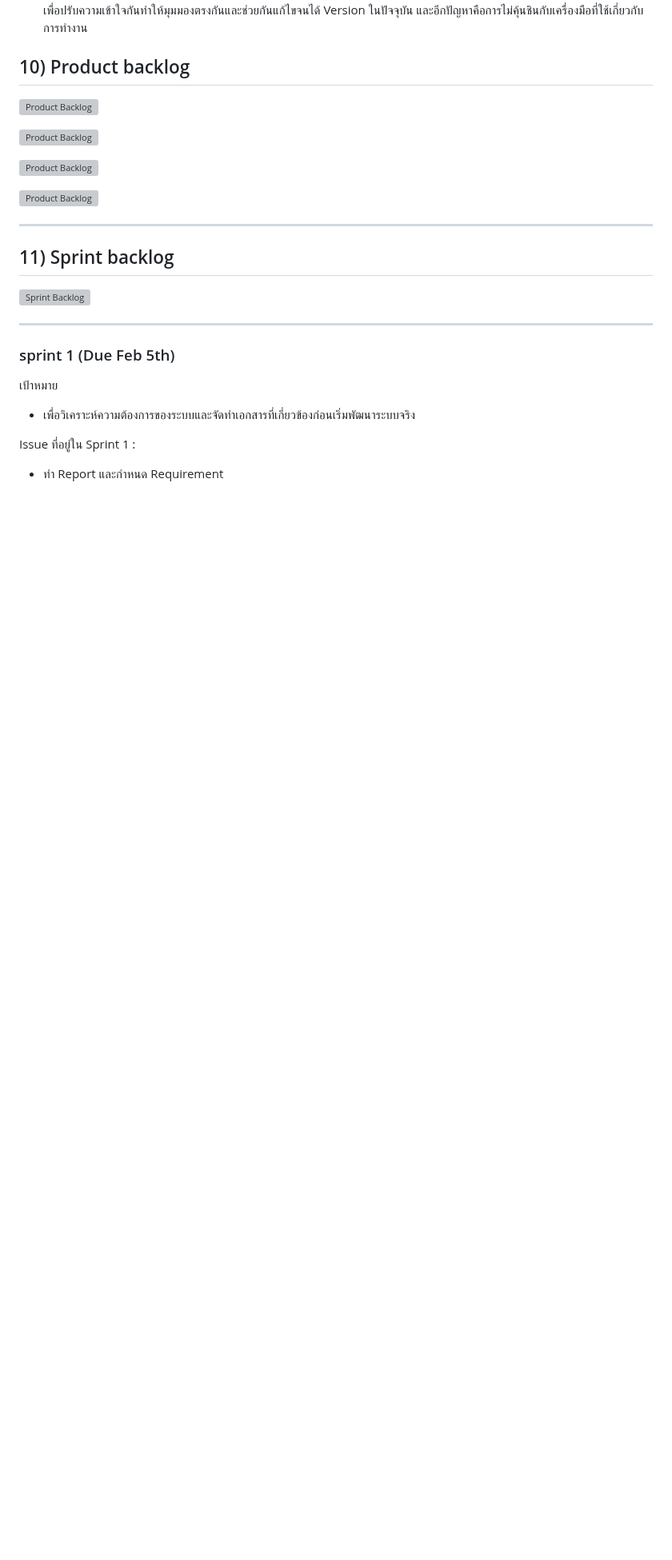
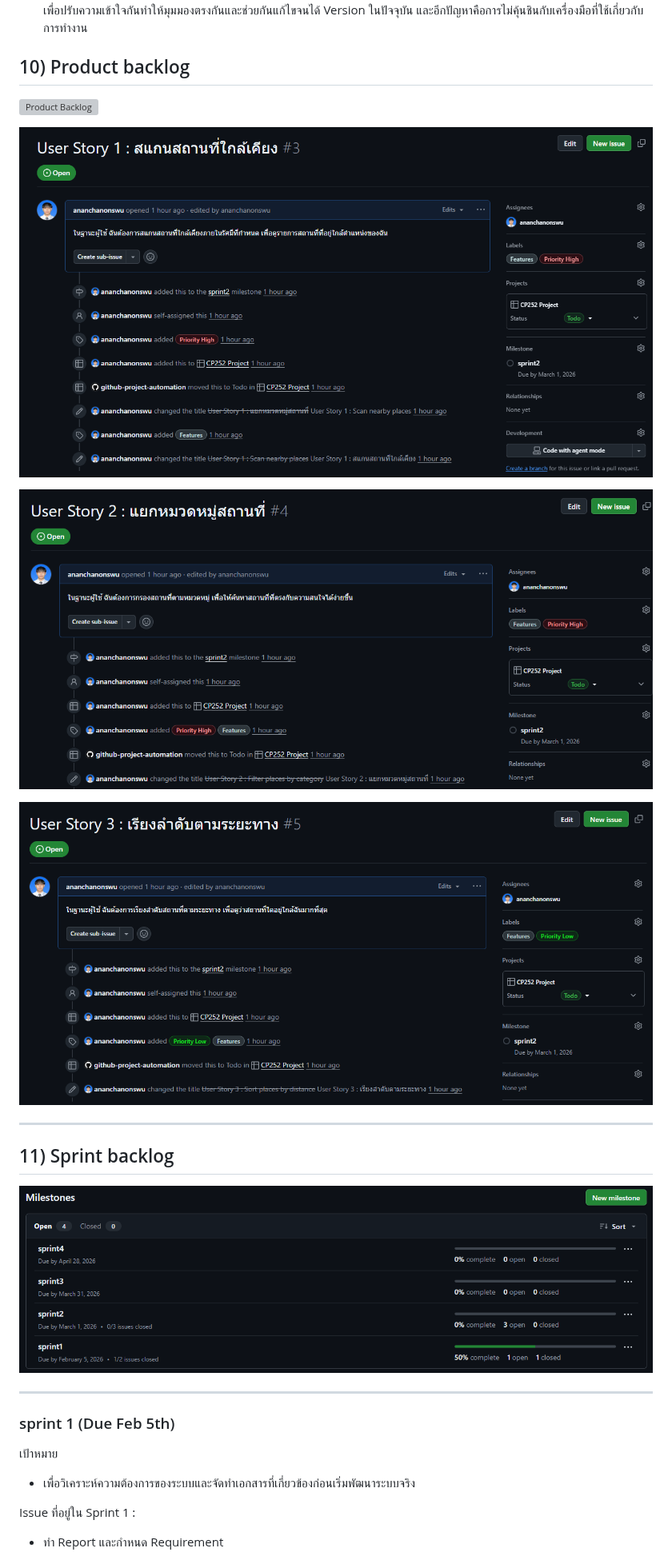
Before and after one commit to ananchanonswu/pinme, a Markdown page: README.md, the part around one of its changes. Shown at 80% size. Rendered like a GitHub page; blank space fills up the shorter version; grey boxes are pictures that could not be loaded.

```diff
--- a/README.md
+++ b/README.md
@@ -208,15 +208,15 @@ flowchart TB
 
-![Product Backlog](product_backlog1.png)
+![Product Backlog](product_backlog/product_backlog1.png)
 
-![Product Backlog](product_backlog2.png)
+![Product Backlog](product_backlog/product_backlog2.png)
 
-![Product Backlog](product_backlog3.png)
+![Product Backlog](product_backlog/product_backlog3.png)
 
 ---
 
 ## 11) Sprint backlog
 
-![Sprint Backlog](milestone_sprint_1-4.png)
+![Sprint Backlog](milestone_and_sprint_example/milestone_sprint_1-4.png)
 
 ---
 
```
Also changed, not shown: other parts of README.md (+3 -3 lines).
